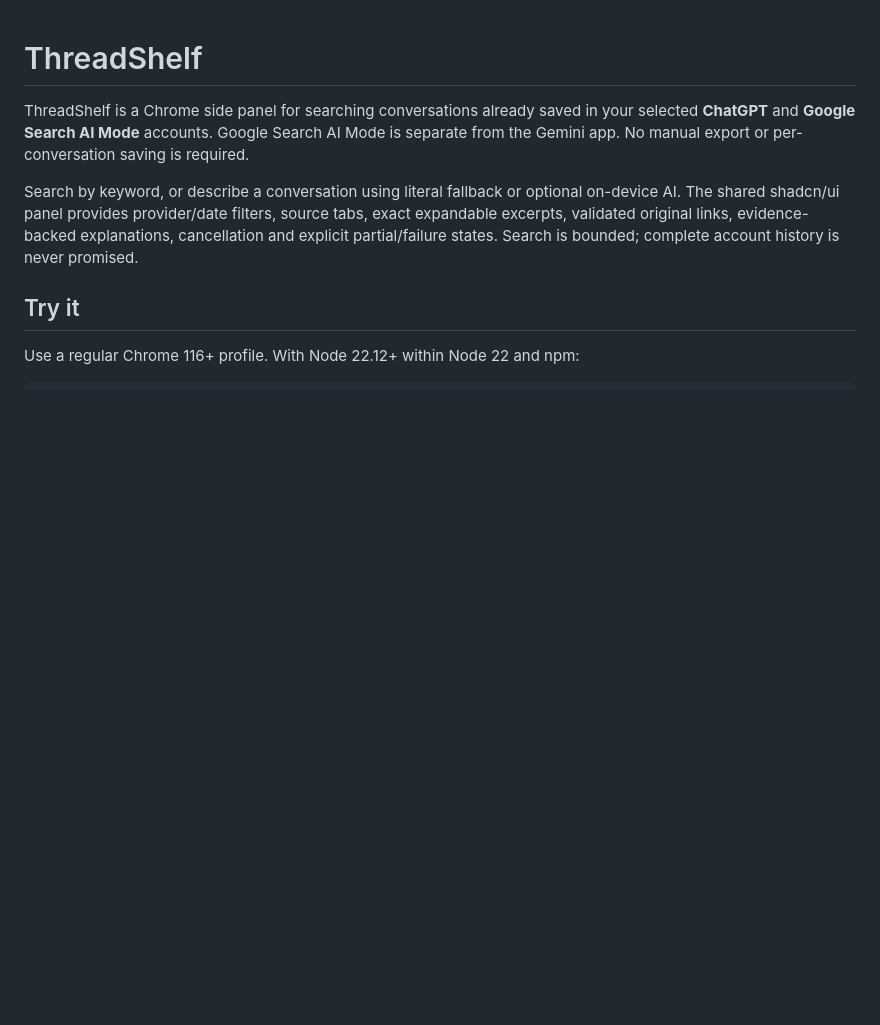
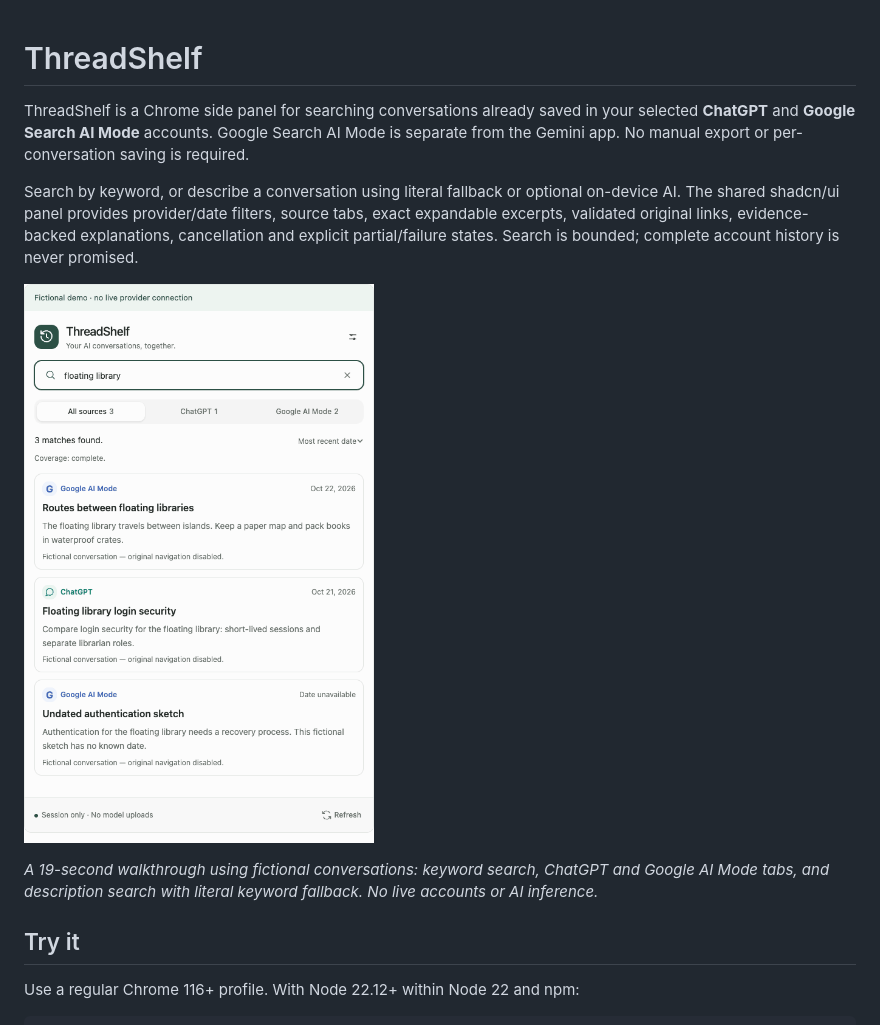
Before and after one commit to paulofs321/threadshelf, a Markdown page: README.md, the part around the change. Rendered like a GitHub page; pictures changed too: docs/assets/threadshelf-demo.gif (added); blank space fills up the shorter version.

Commit message:
docs: showcase ThreadShelf with animated demo

```diff
--- a/README.md
+++ b/README.md
@@ -8,6 +8,11 @@ Search by keyword, or describe a conversation using literal fallback or optional
 The shared shadcn/ui panel provides provider/date filters, source tabs, exact expandable excerpts,
 validated original links, evidence-backed explanations, cancellation and explicit partial/failure
 states. Search is bounded; complete account history is never promised.
+
+![ThreadShelf searching conversations, switching source tabs, and expanding matching evidence](docs/assets/threadshelf-demo.gif)
+
+_A 19-second walkthrough using fictional conversations: keyword search, ChatGPT and Google AI Mode
+tabs, and description search with literal keyword fallback. No live accounts or AI inference._
 
 ## Try it
 
```
